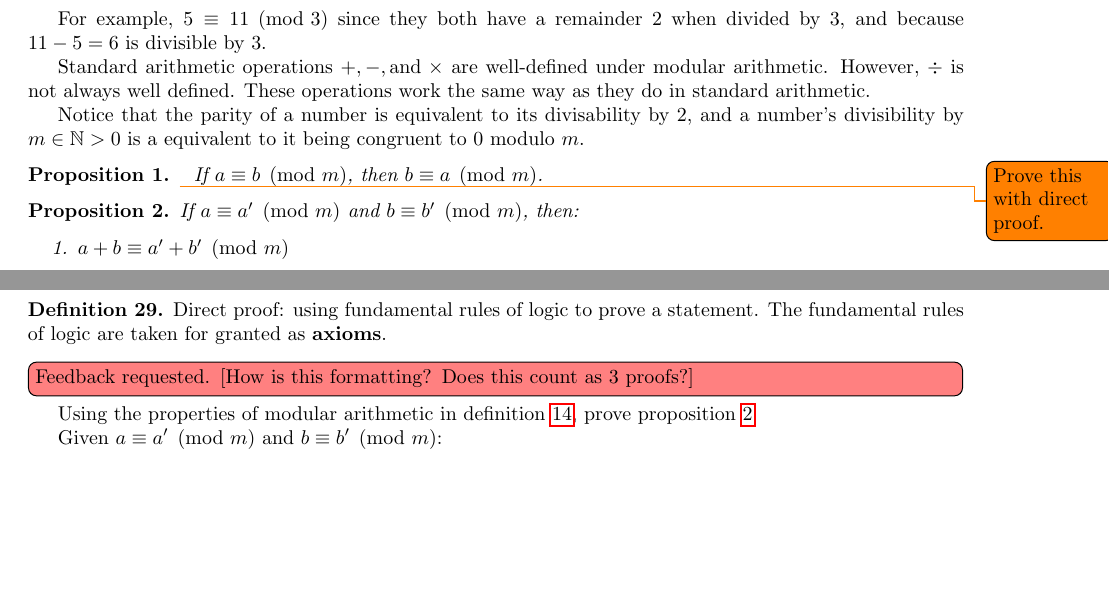
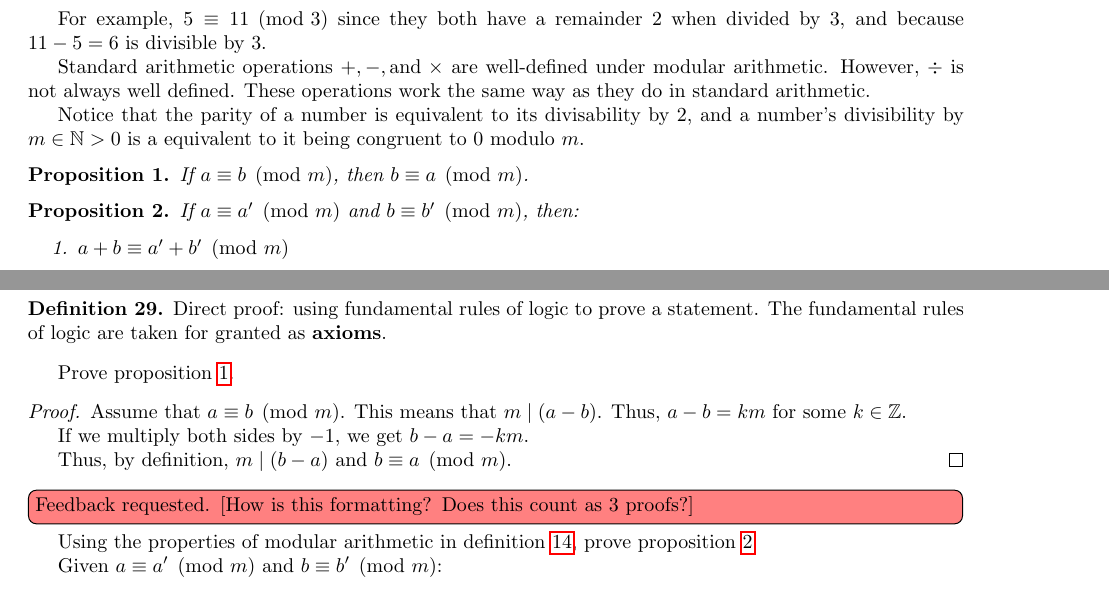
Before and after one commit to samlyme/Assignments-F2025, a LaTeX document (MAT3100W/Portfollio/portfolio.tex): two parts of pages 3 and 4 of 9, joined at a grey line, cut so that both start at the same text, the shorter picture padded with empty space. Compiled offline with pdfLaTeX.

Commit message:
prove prop:modular-arithmetic1

```diff
--- a/MAT3100W/Portfollio/portfolio.tex
+++ b/MAT3100W/Portfollio/portfolio.tex
@@ -184,10 +184,8 @@
 \end{definition}
 
 \begin{proposition}
-    \todo{Prove this with direct proof.}
     \label{prop:modular-arithmetic1}
-    If \(a \equiv b \pmod m\),
-    then \(b \equiv a \pmod m \).
+    If \(a \equiv b \pmod m\), then \(b \equiv a \pmod m \).
 \end{proposition}
 
 \begin{proposition}
@@ -308,6 +306,16 @@
     Direct proof: using fundamental rules of logic to prove a statement. The
     fundamental rules of logic are taken for granted as \textbf{axioms}.
 \end{definition}
+
+Prove \cref{prop:modular-arithmetic1}.
+\begin{proof}
+    Assume that \(a \equiv b \pmod m \). This means that \(m \mid (a - b)\).
+    Thus, \(a - b = k m \) for some \(k \in \mathbb{Z}\).
+
+    If we multiply both sides by \(-1\), we get \(b - a = -km\).
+
+    Thus, by definition, \(m \mid (b - a)\) and \(b \equiv a \pmod m\).
+\end{proof}
 
 \todo[inline, color=red!50]{Feedback requested. [How is this formatting? Does this count as 3 proofs?]}
 Using the properties of modular arithmetic in  \cref{def:modular-arithmetic},
```
Also changed, not shown: MAT3100W/Portfollio/portfolio.pdf, 1 other file.
